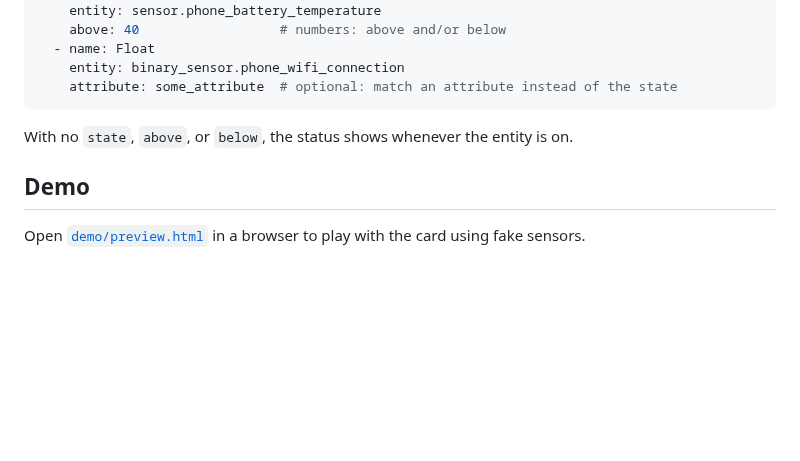
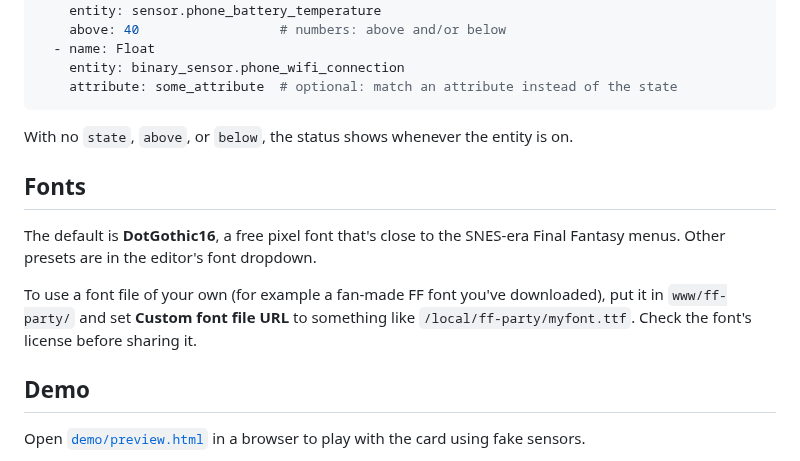
Before and after one commit to digitalgnome/ff-party-card, a Markdown page: README.md, the part around one of its changes. Drawn GitHub-style; blank space fills up the shorter version.

```diff
--- a/README.md
+++ b/README.md
@@ -126,6 +127,12 @@ statuses:
 
 With no `state`, `above`, or `below`, the status shows whenever the entity is on.
 
+## Fonts
+
+The default is **DotGothic16**, a free pixel font that's close to the SNES-era Final Fantasy menus. Other presets are in the editor's font dropdown.
+
+To use a font file of your own (for example a fan-made FF font you've downloaded), put it in `www/ff-party/` and set **Custom font file URL** to something like `/local/ff-party/myfont.ttf`. Check the font's license before sharing it.
+
 ## Demo
 
 Open [`demo/preview.html`](demo/preview.html) in a browser to play with the card using fake sensors.
```
Also changed, not shown: other parts of README.md (+2 -1 lines), CHANGELOG.md (+6 -0 lines), docs/screenshot-classic.png, docs/screenshot-moogle.png, 3 other files.
